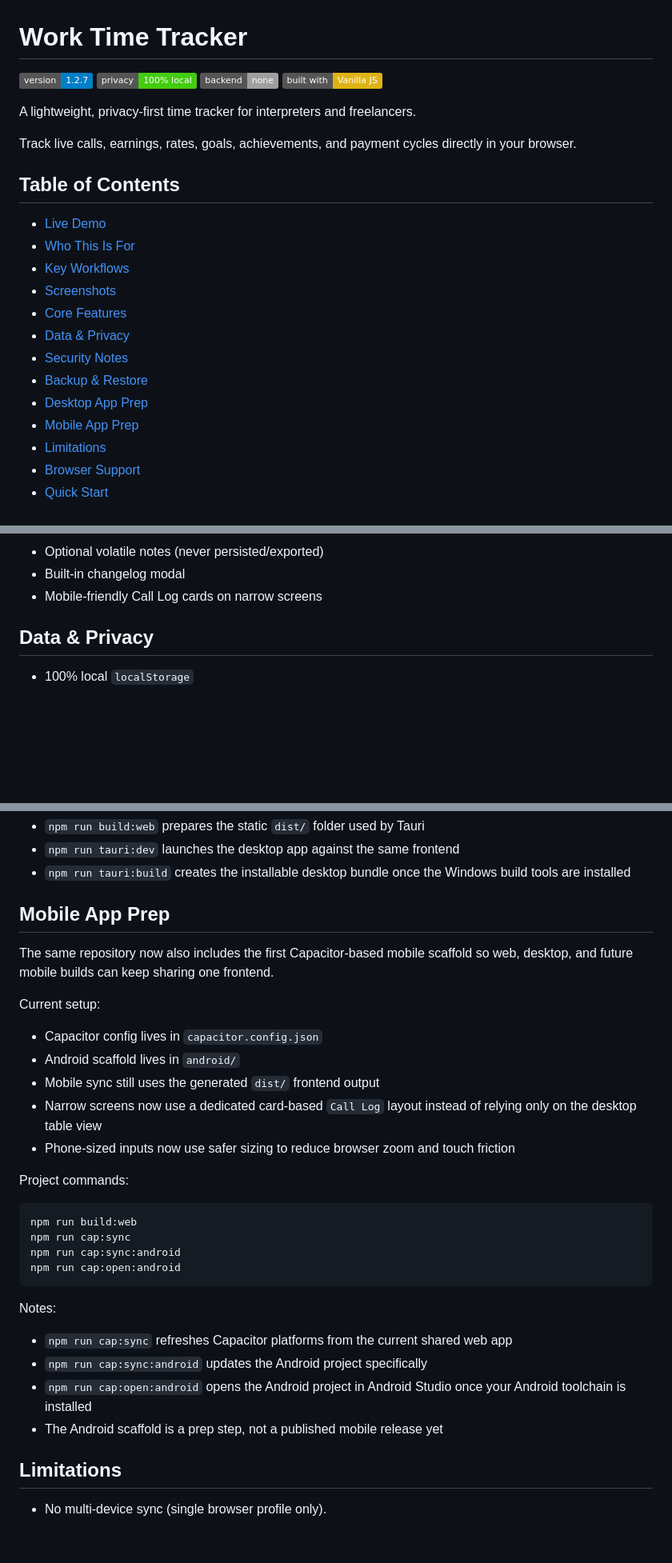
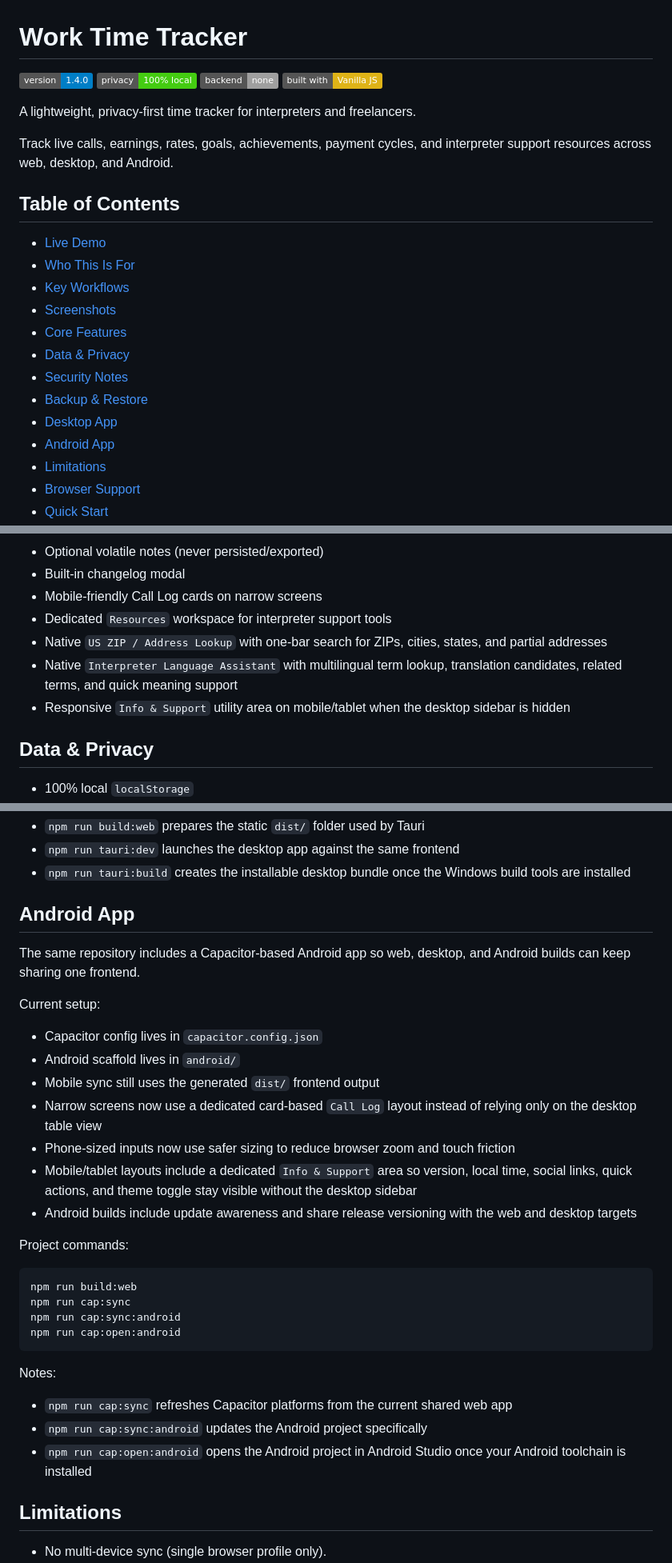
Before and after one commit to untopo/work-time-tracker, a Markdown page: README.md, 3 parts joined by grey strips. Shown at 80% size. Rendered like a GitHub page; badges without logos; blank space fills up the shorter version.

Commit message:
Docs: update README for v1.4.0

````diff
--- a/README.md
+++ b/README.md
@@ -1,13 +1,13 @@
 # Work Time Tracker
 
-![Version](https://img.shields.io/badge/version-1.2.7-blue)
+![Version](https://img.shields.io/badge/version-1.4.0-blue)
 ![Privacy](https://img.shields.io/badge/privacy-100%25%20local-success)
 ![Backend](https://img.shields.io/badge/backend-none-lightgrey)
 ![Built With](https://img.shields.io/badge/built%20with-Vanilla%20JS-yellow)
 
 A lightweight, privacy-first time tracker for interpreters and freelancers.
 
-Track live calls, earnings, rates, goals, achievements, and payment cycles directly in your browser.
+Track live calls, earnings, rates, goals, achievements, payment cycles, and interpreter support resources across web, desktop, and Android.
 
 ## Table of Contents
 - [Live Demo](#live-demo)
@@ -18,8 +18,8 @@ Track live calls, earnings, rates, goals, achievements, and payment cycles direc
 - [Data \& Privacy](#data--privacy)
 - [Security Notes](#security-notes)
 - [Backup \& Restore](#backup--restore)
-- [Desktop App Prep](#desktop-app-prep)
-- [Mobile App Prep](#mobile-app-prep)
+- [Desktop App](#desktop-app)
+- [Android App](#android-app)
 - [Limitations](#limitations)
 - [Browser Support](#browser-support)
 - [Quick Start](#quick-start)
@@ -85,6 +86,10 @@ Track live calls, earnings, rates, goals, achievements, and payment cycles direc
 - Optional volatile notes (never persisted/exported)
 - Built-in changelog modal
 - Mobile-friendly Call Log cards on narrow screens
+- Dedicated `Resources` workspace for interpreter support tools
+- Native `US ZIP / Address Lookup` with one-bar search for ZIPs, cities, states, and partial addresses
+- Native `Interpreter Language Assistant` with multilingual term lookup, translation candidates, related terms, and quick meaning support
+- Responsive `Info & Support` utility area on mobile/tablet when the desktop sidebar is hidden
 
 ## Data & Privacy
 - 100% local `localStorage`
@@ -165,8 +171,8 @@ Notes:
 - `npm run tauri:dev` launches the desktop app against the same frontend
 - `npm run tauri:build` creates the installable desktop bundle once the Windows build tools are installed
 
-## Mobile App Prep
-The same repository now also includes the first Capacitor-based mobile scaffold so web, desktop, and future mobile builds can keep sharing one frontend.
+## Android App
+The same repository includes a Capacitor-based Android app so web, desktop, and Android builds can keep sharing one frontend.
 
 Current setup:
 - Capacitor config lives in `capacitor.config.json`
@@ -174,6 +180,8 @@ Current setup:
 - Mobile sync still uses the generated `dist/` frontend output
 - Narrow screens now use a dedicated card-based `Call Log` layout instead of relying only on the desktop table view
 - Phone-sized inputs now use safer sizing to reduce browser zoom and touch friction
+- Mobile/tablet layouts include a dedicated `Info & Support` area so version, local time, social links, quick actions, and theme toggle stay visible without the desktop sidebar
+- Android builds include update awareness and share release versioning with the web and desktop targets
 
 Project commands:
 ```bash
@@ -187,7 +195,6 @@ Notes:
 - `npm run cap:sync` refreshes Capacitor platforms from the current shared web app
 - `npm run cap:sync:android` updates the Android project specifically
 - `npm run cap:open:android` opens the Android project in Android Studio once your Android toolchain is installed
-- The Android scaffold is a prep step, not a published mobile release yet
 
 ## Limitations
 - No multi-device sync (single browser profile only).
````
Also changed, not shown: other parts of README.md (+11 -4 lines).
